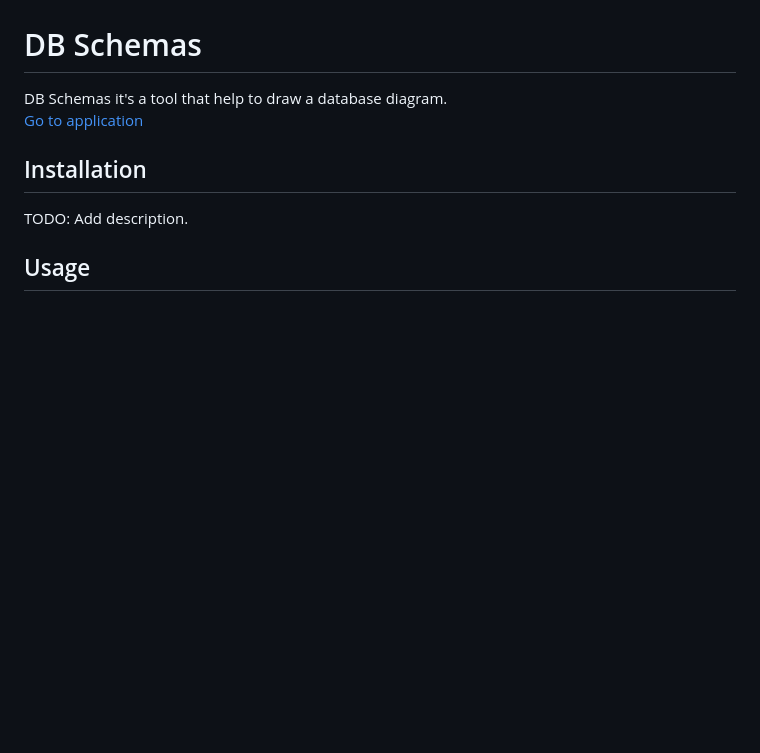
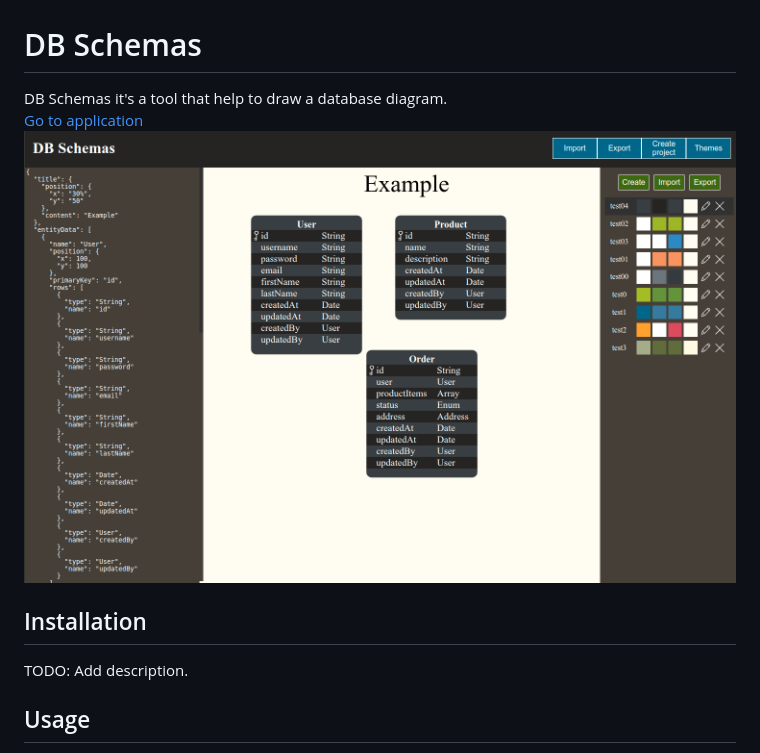
Before and after one commit to lio8n8/db-schemas, a Markdown page: README.md, the part around the change. Rendered like a GitHub page; pictures changed too: src/images/screen.png (added); blank space fills up the shorter version.

Commit message:
Application screenshot

```diff
--- a/README.md
+++ b/README.md
@@ -1,6 +1,7 @@
 # DB Schemas
 DB Schemas it's a tool that help to draw a database diagram.
 [Go to application](https://lio8n8.github.io/db-schemas/)
+![Application screenshot](/src/images/screen.png)
 
 ## Installation
 TODO: Add description.
```
